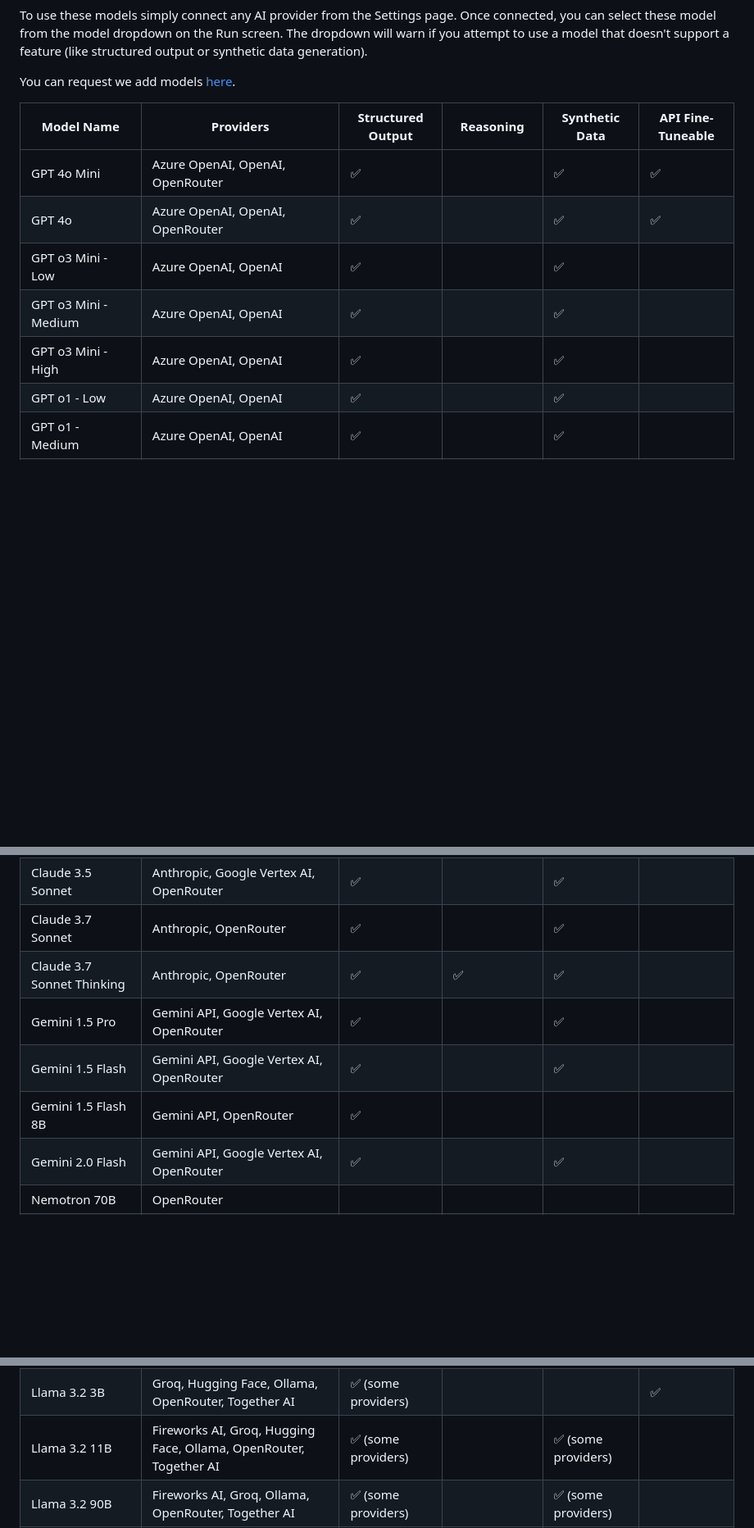
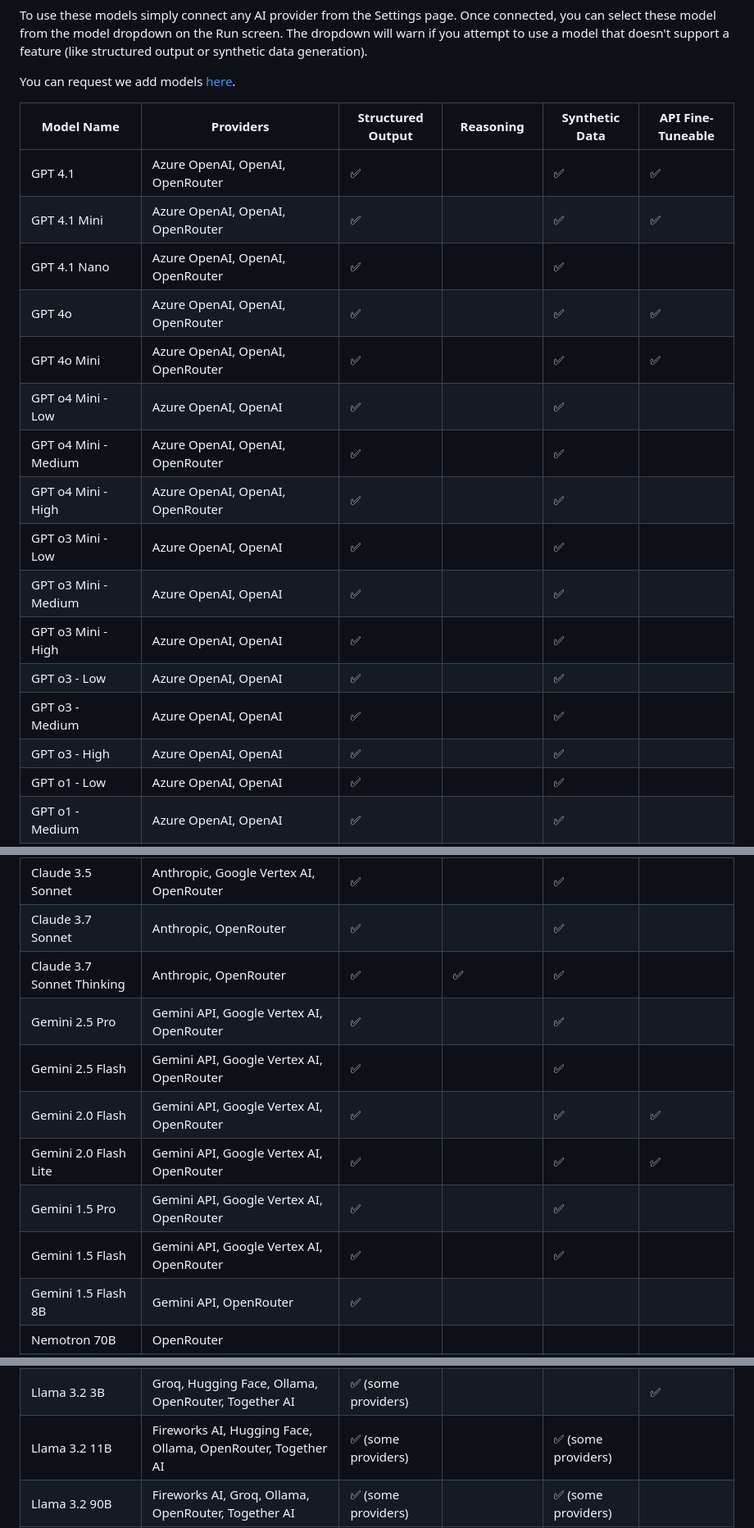
Before and after one commit to Kiln-AI/docs, a Markdown page: docs/models-and-ai-providers.md, 3 parts joined by grey strips. Shown: that part at 82% size. Rendered like a GitHub page; blank space fills up the shorter version.

```diff
--- a/docs/models-and-ai-providers.md
+++ b/docs/models-and-ai-providers.md
@@ -62,11 +62,20 @@ You can request we add models [here](https://github.com/Kiln-AI/Kiln/issues/29).
 
 | Model Name                    | Providers                                                             | Structured Output   | Reasoning           | Synthetic Data      | API Fine-Tuneable |
 | ----------------------------- | --------------------------------------------------------------------- | ------------------- | ------------------- | ------------------- | ----------------- |
+| GPT 4.1                       | Azure OpenAI, OpenAI, OpenRouter                                      | ✅︎                  |                     | ✅︎                  | ✅︎                |
+| GPT 4.1 Mini                  | Azure OpenAI, OpenAI, OpenRouter                                      | ✅︎                  |                     | ✅︎                  | ✅︎                |
+| GPT 4.1 Nano                  | Azure OpenAI, OpenAI, OpenRouter                                      | ✅︎                  |                     | ✅︎                  |                   |
+| GPT 4o                        | Azure OpenAI, OpenAI, OpenRouter                                      | ✅︎                  |                     | ✅︎                  | ✅︎                |
 | GPT 4o Mini                   | Azure OpenAI, OpenAI, OpenRouter                                      | ✅︎                  |                     | ✅︎                  | ✅︎                |
-| GPT 4o                        | Azure OpenAI, OpenAI, OpenRouter                                      | ✅︎                  |                     | ✅︎                  | ✅︎                |
+| GPT o4 Mini - Low             | Azure OpenAI, OpenAI                                                  | ✅︎                  |                     | ✅︎                  |                   |
+| GPT o4 Mini - Medium          | Azure OpenAI, OpenAI, OpenRouter                                      | ✅︎                  |                     | ✅︎                  |                   |
+| GPT o4 Mini - High            | Azure OpenAI, OpenAI, OpenRouter                                      | ✅︎                  |                     | ✅︎                  |                   |
 | GPT o3 Mini - Low             | Azure OpenAI, OpenAI                                                  | ✅︎                  |                     | ✅︎                  |                   |
 | GPT o3 Mini - Medium          | Azure OpenAI, OpenAI                                                  | ✅︎                  |                     | ✅︎                  |                   |
 | GPT o3 Mini - High            | Azure OpenAI, OpenAI                                                  | ✅︎                  |                     | ✅︎                  |                   |
+| GPT o3 - Low                  | Azure OpenAI, OpenAI                                                  | ✅︎                  |                     | ✅︎                  |                   |
+| GPT o3 - Medium               | Azure OpenAI, OpenAI                                                  | ✅︎                  |                     | ✅︎                  |                   |
+| GPT o3 - High                 | Azure OpenAI, OpenAI                                                  | ✅︎                  |                     | ✅︎                  |                   |
 | GPT o1 - Low                  | Azure OpenAI, OpenAI                                                  | ✅︎                  |                     | ✅︎                  |                   |
 | GPT o1 - Medium               | Azure OpenAI, OpenAI                                                  | ✅︎                  |                     | ✅︎                  |                   |
 | GPT o1 - High                 | Azure OpenAI, OpenAI                                                  | ✅︎                  |                     | ✅︎                  |                   |
@@ -74,10 +83,13 @@ You can request we add models [here](https://github.com/Kiln-AI/Kiln/issues/29).
 | Claude 3.5 Sonnet             | Anthropic, Google Vertex AI, OpenRouter                               | ✅︎                  |                     | ✅︎                  |                   |
 | Claude 3.7 Sonnet             | Anthropic, OpenRouter                                                 | ✅︎                  |                     | ✅︎                  |                   |
 | Claude 3.7 Sonnet Thinking    | Anthropic, OpenRouter                                                 | ✅︎                  | ✅︎                  | ✅︎                  |                   |
+| Gemini 2.5 Pro                | Gemini API, Google Vertex AI, OpenRouter                              | ✅︎                  |                     | ✅︎                  |                   |
+| Gemini 2.5 Flash              | Gemini API, Google Vertex AI, OpenRouter                              | ✅︎                  |                     | ✅︎                  |                   |
+| Gemini 2.0 Flash              | Gemini API, Google Vertex AI, OpenRouter                              | ✅︎                  |                     | ✅︎                  | ✅︎                |
+| Gemini 2.0 Flash Lite         | Gemini API, Google Vertex AI, OpenRouter                              | ✅︎                  |                     | ✅︎                  | ✅︎                |
 | Gemini 1.5 Pro                | Gemini API, Google Vertex AI, OpenRouter                              | ✅︎                  |                     | ✅︎                  |                   |
 | Gemini 1.5 Flash              | Gemini API, Google Vertex AI, OpenRouter                              | ✅︎                  |                     | ✅︎                  |                   |
 | Gemini 1.5 Flash 8B           | Gemini API, OpenRouter                                                | ✅︎                  |                     |                     |                   |
-| Gemini 2.0 Flash              | Gemini API, Google Vertex AI, OpenRouter                              | ✅︎                  |                     | ✅︎                  |                   |
 | Nemotron 70B                  | OpenRouter                                                            |                     |                     |                     |                   |
 | Llama 3.1 8B                  | Amazon Bedrock, Fireworks AI, Groq, Ollama, OpenRouter, Together AI   | ✅︎ (some providers) |                     | ✅︎ (some providers) | ✅︎                |
 | Llama 3.1 70B                 | Amazon Bedrock, Fireworks AI, Ollama, OpenRouter, Together AI         | ✅︎                  |                     | ✅︎ (some providers) | ✅︎                |
@@ -86,7 +98,7 @@ You can request we add models [here](https://github.com/Kiln-AI/Kiln/issues/29).
 | Mistral Large                 | Amazon Bedrock, Ollama, OpenRouter                                    | ✅︎                  |                     | ✅︎                  |                   |
 | Llama 3.2 1B                  | Groq, Hugging Face, Ollama, OpenRouter, Together AI                   | ✅︎ (some providers) |                     | ✅︎ (some providers) | ✅︎                |
 | Llama 3.2 3B                  | Groq, Hugging Face, Ollama, OpenRouter, Together AI                   | ✅︎ (some providers) |                     |                     | ✅︎                |
-| Llama 3.2 11B                 | Fireworks AI, Groq, Hugging Face, Ollama, OpenRouter, Together AI     | ✅︎ (some providers) |                     | ✅︎ (some providers) |                   |
+| Llama 3.2 11B                 | Fireworks AI, Hugging Face, Ollama, OpenRouter, Together AI           | ✅︎ (some providers) |                     | ✅︎ (some providers) |                   |
 | Llama 3.2 90B                 | Fireworks AI, Groq, Ollama, OpenRouter, Together AI                   | ✅︎ (some providers) |                     | ✅︎ (some providers) |                   |
 | Llama 3.3 70B                 | Fireworks AI, Google Vertex AI, Groq, Ollama, OpenRouter, Together AI | ✅︎ (some providers) |                     | ✅︎ (some providers) | ✅︎                |
 | Phi 3.5                       | Fireworks AI, Ollama, OpenRouter                                      |                     |                     |                     |                   |
```
Also changed, not shown: other parts of docs/models-and-ai-providers.md (+76 -69 lines).
